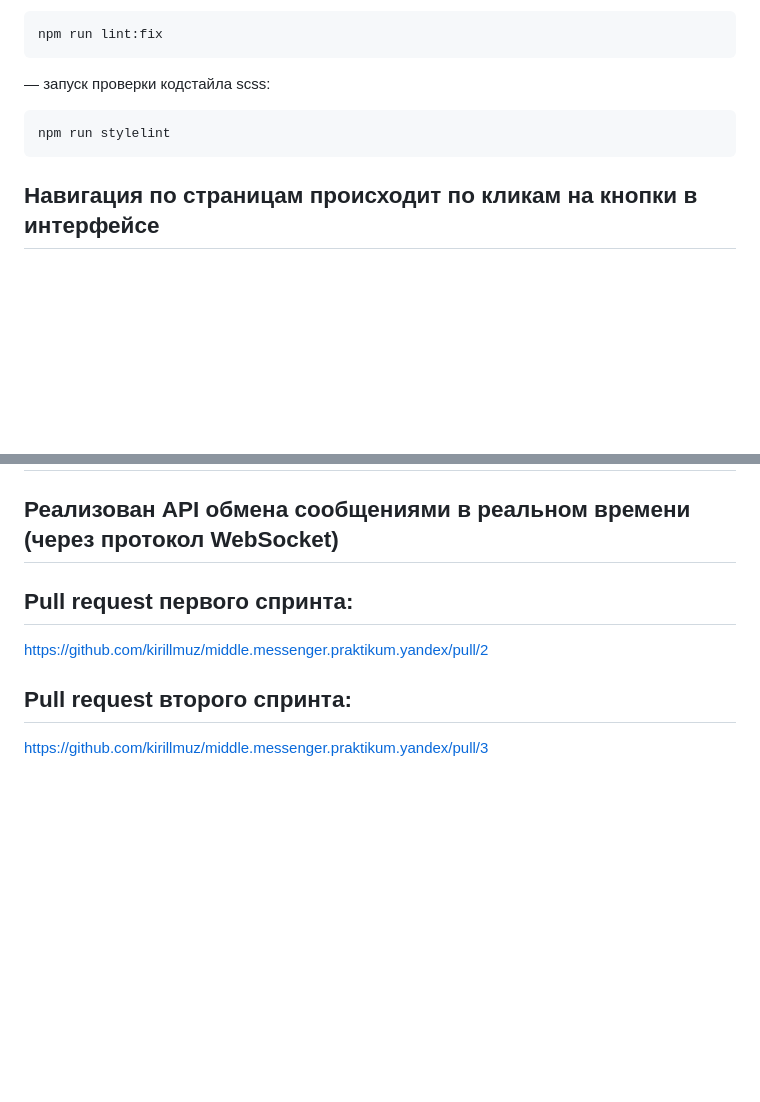
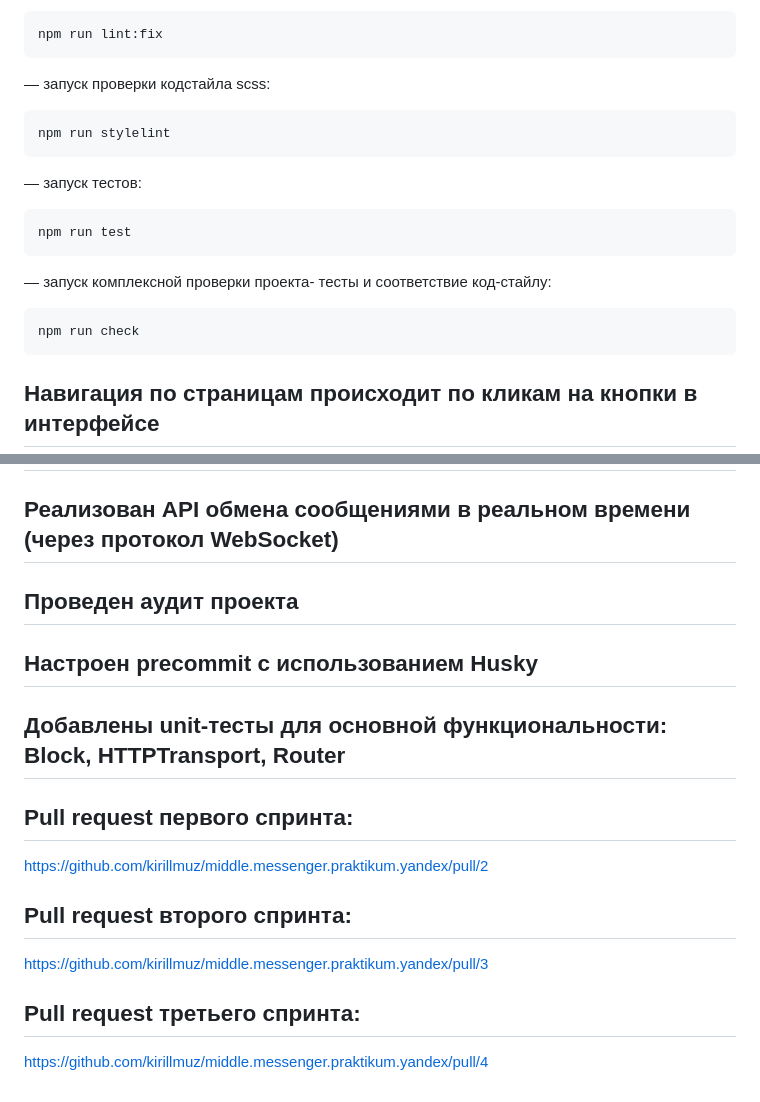
Before and after one commit to kirillmuz/middle.messenger.praktikum.yandex, a Markdown page: README.md, 2 parts joined by grey strips. Rendered like a GitHub page; blank space fills up the shorter version.

Commit message:
Обновлен Readme

````diff
--- a/README.md
+++ b/README.md
@@ -47,6 +47,16 @@ npm run lint:fix
 npm run stylelint
 ```
 
+— запуск тестов:
+```
+npm run test
+```
+
+— запуск комплексной проверки проекта- тесты и соответствие код-стайлу:
+```
+npm run check
+```
+
 ## Навигация по страницам происходит по кликам на кнопки в интерфейсе
 ### Навигация реализована с помощью роутера, также реализован механизм проверки прав на страницу
 1) Страница "Вход"
@@ -93,6 +103,10 @@ npm run stylelint
 
 ## Реализован API взаимодействия с чатом
 ## Реализован API обмена сообщениями в реальном времени (через протокол WebSocket)
+## Проведен аудит проекта
+## Настроен precommit с использованием Husky
+## Добавлены unit-тесты для основной функциональности: Block, HTTPTransport, Router
+
 
 ## Pull request первого спринта:
 https://github.com/kirillmuz/middle.messenger.praktikum.yandex/pull/2
@@ -100,3 +114,7 @@ https://github.com/kirillmuz/middle.messenger.praktikum.yandex/pull/2
 
 ## Pull request второго спринта:
 https://github.com/kirillmuz/middle.messenger.praktikum.yandex/pull/3
+
+
+## Pull request третьего спринта:
+https://github.com/kirillmuz/middle.messenger.praktikum.yandex/pull/4
````
